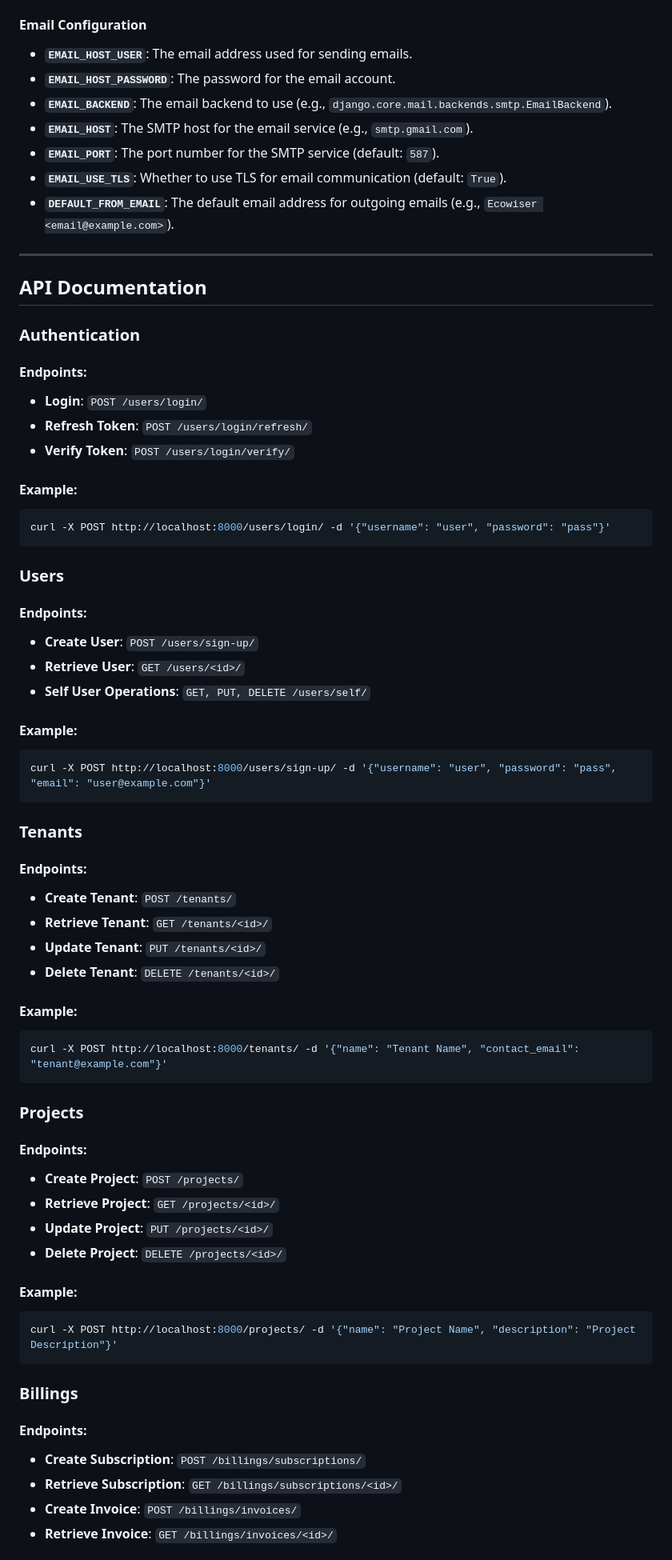
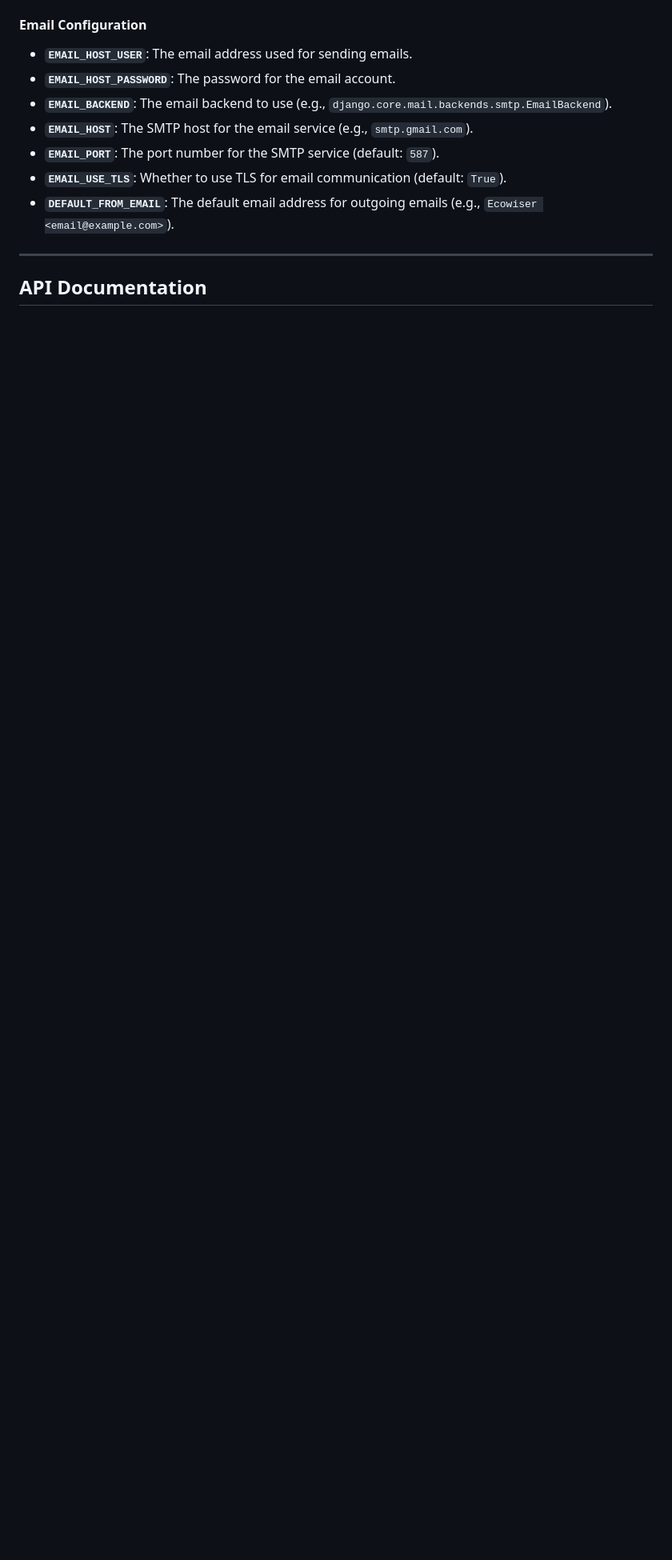
Before and after one commit to GLITCH-hash01/ecowiser-backend, a Markdown page: README.md, the part around one of its changes. Shown at 80% size. GitHub-like rendering; blank space fills up the shorter version.

````diff
--- a/README.md
+++ b/README.md
@@ -108,56 +108,3 @@ The `.env` file is used to store environment variables required for the project.
 
 ## API Documentation
 
-### Authentication
-#### Endpoints:
-- **Login**: `POST /users/login/`
-- **Refresh Token**: `POST /users/login/refresh/`
-- **Verify Token**: `POST /users/login/verify/`
-
-#### Example:
-```bash
-curl -X POST http://localhost:8000/users/login/ -d '{"username": "user", "password": "pass"}'
-```
-
-### Users
-#### Endpoints:
-- **Create User**: `POST /users/sign-up/`
-- **Retrieve User**: `GET /users/<id>/`
-- **Self User Operations**: `GET, PUT, DELETE /users/self/`
-
-#### Example:
-```bash
-curl -X POST http://localhost:8000/users/sign-up/ -d '{"username": "user", "password": "pass", "email": "user@example.com"}'
-```
-
-### Tenants
-#### Endpoints:
-- **Create Tenant**: `POST /tenants/`
-- **Retrieve Tenant**: `GET /tenants/<id>/`
-- **Update Tenant**: `PUT /tenants/<id>/`
-- **Delete Tenant**: `DELETE /tenants/<id>/`
-
-#### Example:
-```bash
-curl -X POST http://localhost:8000/tenants/ -d '{"name": "Tenant Name", "contact_email": "tenant@example.com"}'
-```
-
-### Projects
-#### Endpoints:
-- **Create Project**: `POST /projects/`
-- **Retrieve Project**: `GET /projects/<id>/`
-- **Update Project**: `PUT /projects/<id>/`
-- **Delete Project**: `DELETE /projects/<id>/`
-
-#### Example:
-```bash
-curl -X POST http://localhost:8000/projects/ -d '{"name": "Project Name", "description": "Project Description"}'
-```
-
-### Billings
-#### Endpoints:
-- **Create Subscription**: `POST /billings/subscriptions/`
-- **Retrieve Subscription**: `GET /billings/subscriptions/<id>/`
-- **Create Invoice**: `POST /billings/invoices/`
-- **Retrieve Invoice**: `GET /billings/invoices/<id>/`
-
````
Also changed, not shown: other parts of README.md (+0 -17 lines).
